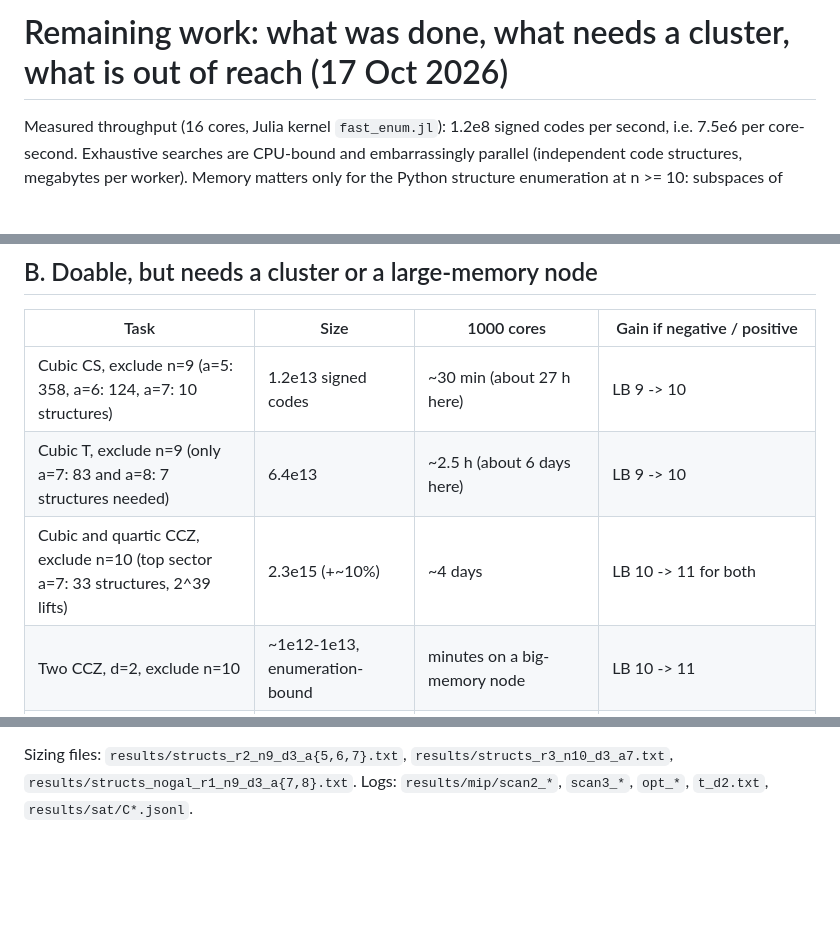
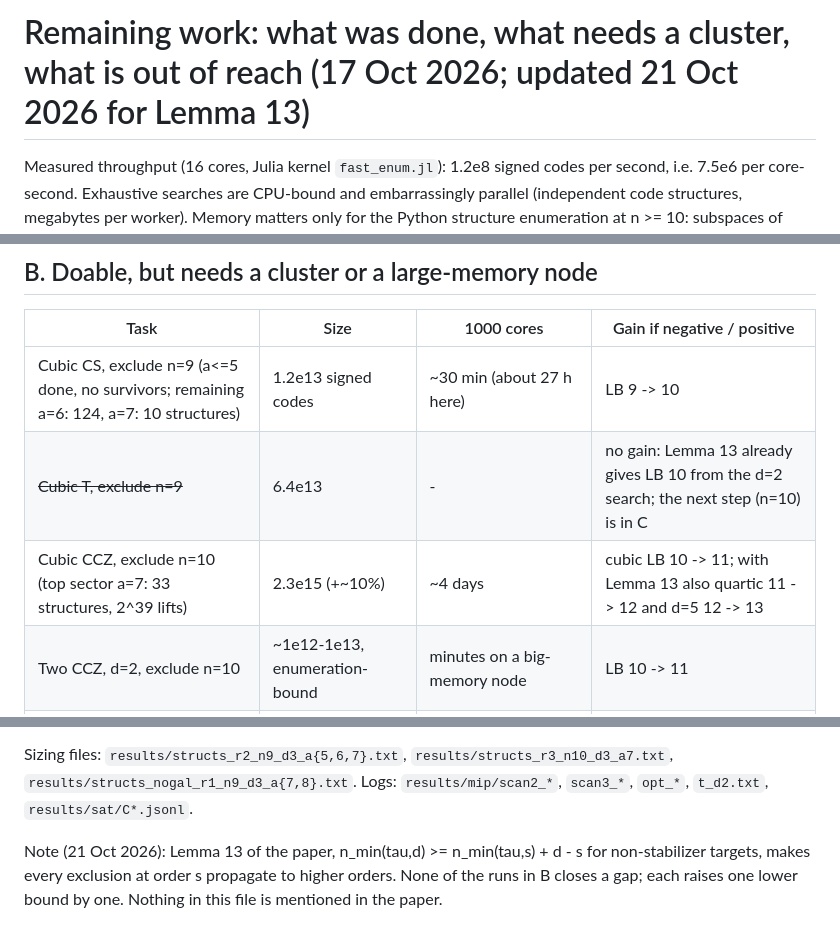
Before and after one commit to llorebaga/Bounds_magic, a Markdown page: COMPUTE_PLAN.md, 3 parts joined by grey strips. GitHub-like rendering; blank space fills up the shorter version.

Commit message:
COMPUTE_PLAN: account for Lemma 13 (cubic T run no longer gains; cubic CCZ n=10 propagates to quartic and d=5; cubic CS sectors a<=5 done)
Co-Authored-By: Claude Opus 5.5 <noreply@anthropic.com>

```diff
--- a/COMPUTE_PLAN.md
+++ b/COMPUTE_PLAN.md
@@ -1,4 +1,4 @@
-# Remaining work: what was done, what needs a cluster, what is out of reach (17 Oct 2026)
+# Remaining work: what was done, what needs a cluster, what is out of reach (17 Oct 2026; updated 21 Oct 2026 for Lemma 13)
 
 Measured throughput (16 cores, Julia kernel `fast_enum.jl`): 1.2e8 signed codes per second, i.e. 7.5e6 per
 core-second. Exhaustive searches are CPU-bound and embarrassingly parallel (independent code structures,
@@ -20,9 +20,9 @@ lift vectors when a*n > 64 (small change).
 ## B. Doable, but needs a cluster or a large-memory node
 | Task | Size | 1000 cores | Gain if negative / positive |
 |---|---|---|---|
-| Cubic CS, exclude n=9 (a=5: 358, a=6: 124, a=7: 10 structures) | 1.2e13 signed codes | ~30 min (about 27 h here) | LB 9 -> 10 |
-| Cubic T, exclude n=9 (only a=7: 83 and a=8: 7 structures needed) | 6.4e13 | ~2.5 h (about 6 days here) | LB 9 -> 10 |
-| Cubic and quartic CCZ, exclude n=10 (top sector a=7: 33 structures, 2^39 lifts) | 2.3e15 (+~10%) | ~4 days | LB 10 -> 11 for both |
+| Cubic CS, exclude n=9 (a<=5 done, no survivors; remaining a=6: 124, a=7: 10 structures) | 1.2e13 signed codes | ~30 min (about 27 h here) | LB 9 -> 10 |
+| ~~Cubic T, exclude n=9~~ | 6.4e13 | - | no gain: Lemma 13 already gives LB 10 from the d=2 search; the next step (n=10) is in C |
+| Cubic CCZ, exclude n=10 (top sector a=7: 33 structures, 2^39 lifts) | 2.3e15 (+~10%) | ~4 days | cubic LB 10 -> 11; with Lemma 13 also quartic 11 -> 12 and d=5 12 -> 13 |
 | Two CCZ, d=2, exclude n=10 | ~1e12-1e13, enumeration-bound | minutes on a big-memory node | LB 10 -> 11 |
 | Two CCZ, d=2, exclude n=11 | ~5e14 + 1 TB enumeration | ~1 day | LB -> 12 |
 | Two-level SAT, CCZ form, 32-input cubic and 40-input quartic designs | undecided at 15 min | cube-and-conquer, hours-days | a 32-input cubic or 40-input quartic CCZ factory, or UNSAT within the model |
@@ -55,3 +55,5 @@ lift vectors when a*n > 64 (small change).
 Sizing files: `results/structs_r2_n9_d3_a{5,6,7}.txt`, `results/structs_r3_n10_d3_a7.txt`,
 `results/structs_nogal_r1_n9_d3_a{7,8}.txt`. Logs: `results/mip/scan2_*`, `scan3_*`, `opt_*`, `t_d2.txt`,
 `results/sat/C*.jsonl`.
+
+Note (21 Oct 2026): Lemma 13 of the paper, n_min(tau,d) >= n_min(tau,s) + d - s for non-stabilizer targets, makes every exclusion at order s propagate to higher orders. None of the runs in B closes a gap; each raises one lower bound by one. Nothing in this file is mentioned in the paper.
```
